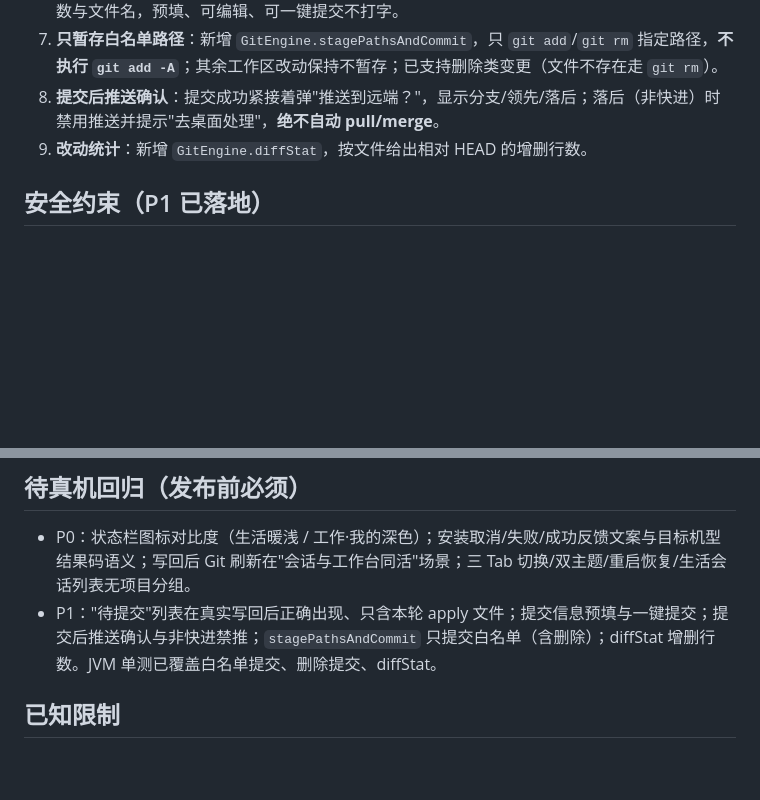
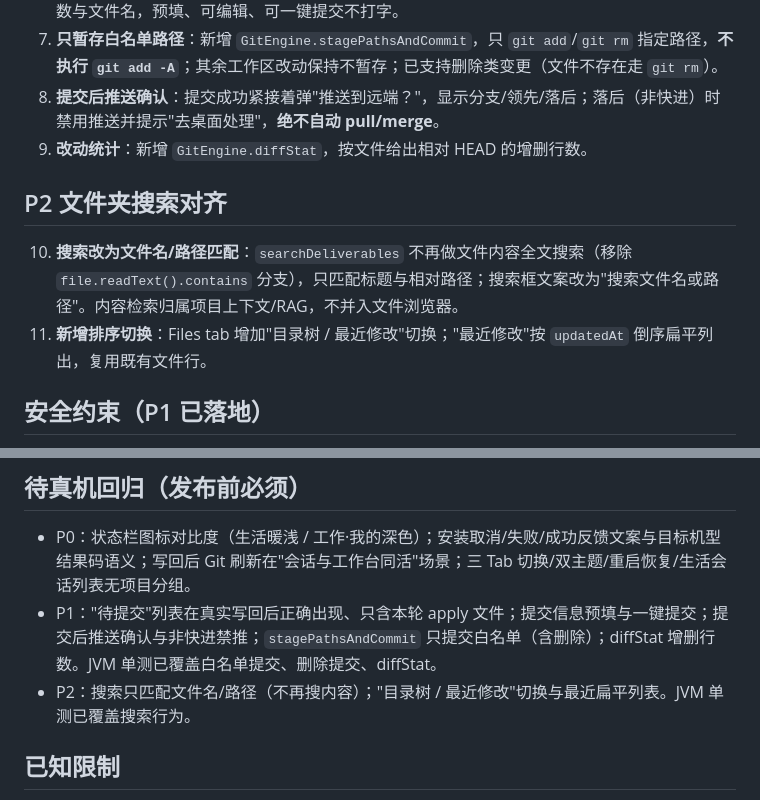
Before and after one commit to zergee24/harness-apk, a Markdown page: docs/releases/0.2.5.md, 2 parts joined by grey strips. Rendered like a GitHub page; blank space fills up the shorter version.

Commit message:
文档：0.2.5 发布说明补 P2 文件夹搜索对齐

```diff
--- a/docs/releases/0.2.5.md
+++ b/docs/releases/0.2.5.md
@@ -20,6 +20,11 @@
 8. **提交后推送确认**：提交成功紧接着弹"推送到远端？"，显示分支/领先/落后；落后（非快进）时禁用推送并提示"去桌面处理"，**绝不自动 pull/merge**。
 9. **改动统计**：新增 `GitEngine.diffStat`，按文件给出相对 HEAD 的增删行数。
 
+## P2 文件夹搜索对齐
+
+10. **搜索改为文件名/路径匹配**：`searchDeliverables` 不再做文件内容全文搜索（移除 `file.readText().contains` 分支），只匹配标题与相对路径；搜索框文案改为"搜索文件名或路径"。内容检索归属项目上下文/RAG，不并入文件浏览器。
+11. **新增排序切换**：Files tab 增加"目录树 / 最近修改"切换；"最近修改"按 `updatedAt` 倒序扁平列出，复用既有文件行。
+
 ## 安全约束（P1 已落地）
 
 - 禁止强推、自动解冲突、`git reset --hard`、amend；非快进不自动拉取。
@@ -29,6 +34,7 @@
 
 - P0：状态栏图标对比度（生活暖浅 / 工作·我的深色）；安装取消/失败/成功反馈文案与目标机型结果码语义；写回后 Git 刷新在"会话与工作台同活"场景；三 Tab 切换/双主题/重启恢复/生活会话列表无项目分组。
 - P1："待提交"列表在真实写回后正确出现、只含本轮 apply 文件；提交信息预填与一键提交；提交后推送确认与非快进禁推；`stagePathsAndCommit` 只提交白名单（含删除）；diffStat 增删行数。JVM 单测已覆盖白名单提交、删除提交、diffStat。
+- P2：搜索只匹配文件名/路径（不再搜内容）；"目录树 / 最近修改"切换与最近扁平列表。JVM 单测已覆盖搜索行为。
 
 ## 已知限制
 
```
